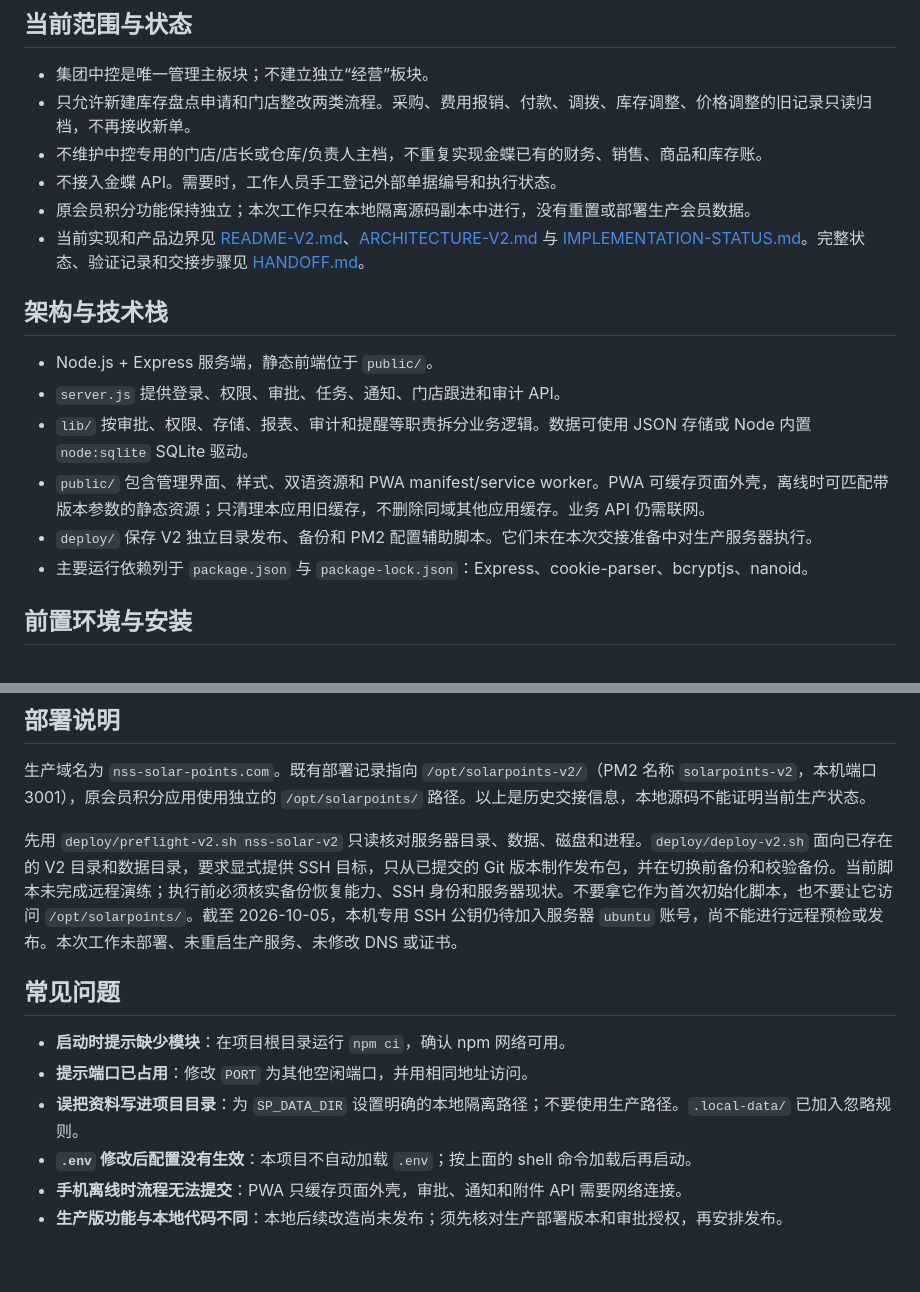
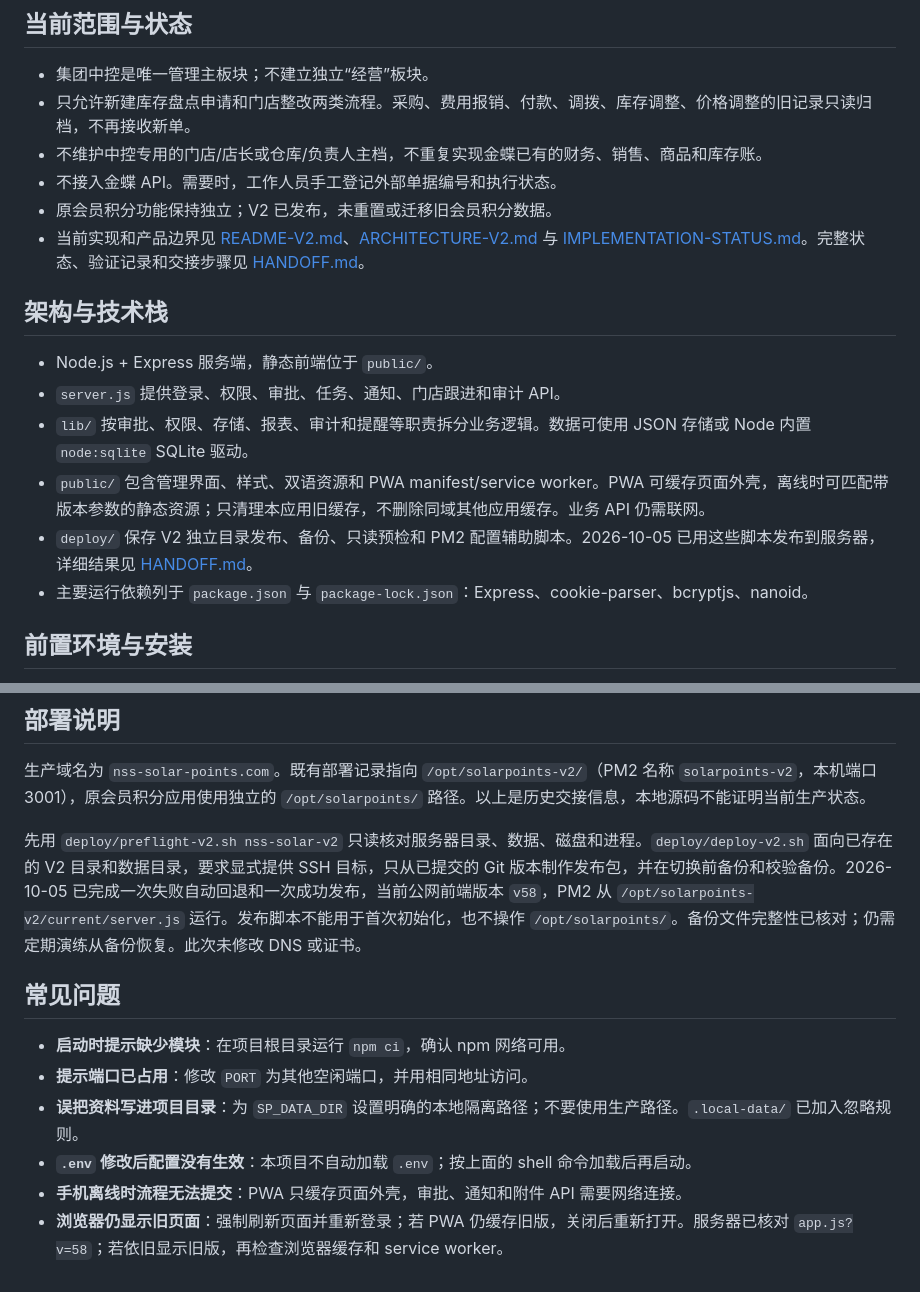
Before and after one commit to H782854696-a11y/nss-solar-points-web, a Markdown page: README.md, 2 parts joined by grey strips. Rendered like a GitHub page.

```diff
--- a/README.md
+++ b/README.md
@@ -8,7 +8,7 @@
 - 只允许新建库存盘点申请和门店整改两类流程。采购、费用报销、付款、调拨、库存调整、价格调整的旧记录只读归档，不再接收新单。
 - 不维护中控专用的门店/店长或仓库/负责人主档，不重复实现金蝶已有的财务、销售、商品和库存账。
 - 不接入金蝶 API。需要时，工作人员手工登记外部单据编号和执行状态。
-- 原会员积分功能保持独立；本次工作只在本地隔离源码副本中进行，没有重置或部署生产会员数据。
+- 原会员积分功能保持独立；V2 已发布，未重置或迁移旧会员积分数据。
 - 当前实现和产品边界见 [README-V2.md](README-V2.md)、[ARCHITECTURE-V2.md](ARCHITECTURE-V2.md) 与 [IMPLEMENTATION-STATUS.md](IMPLEMENTATION-STATUS.md)。完整状态、验证记录和交接步骤见 [HANDOFF.md](HANDOFF.md)。
 
 ## 架构与技术栈
@@ -17,7 +17,7 @@
 - `server.js` 提供登录、权限、审批、任务、通知、门店跟进和审计 API。
 - `lib/` 按审批、权限、存储、报表、审计和提醒等职责拆分业务逻辑。数据可使用 JSON 存储或 Node 内置 `node:sqlite` SQLite 驱动。
 - `public/` 包含管理界面、样式、双语资源和 PWA manifest/service worker。PWA 可缓存页面外壳，离线时可匹配带版本参数的静态资源；只清理本应用旧缓存，不删除同域其他应用缓存。业务 API 仍需联网。
-- `deploy/` 保存 V2 独立目录发布、备份和 PM2 配置辅助脚本。它们未在本次交接准备中对生产服务器执行。
+- `deploy/` 保存 V2 独立目录发布、备份、只读预检和 PM2 配置辅助脚本。2026-10-05 已用这些脚本发布到服务器，详细结果见 [HANDOFF.md](HANDOFF.md)。
 - 主要运行依赖列于 `package.json` 与 `package-lock.json`：Express、cookie-parser、bcryptjs、nanoid。
 
 ## 前置环境与安装
@@ -64,7 +64,7 @@ npm test
 
 生产域名为 `nss-solar-points.com`。既有部署记录指向 `/opt/solarpoints-v2/`（PM2 名称 `solarpoints-v2`，本机端口 3001），原会员积分应用使用独立的 `/opt/solarpoints/` 路径。以上是历史交接信息，本地源码不能证明当前生产状态。
 
-先用 `deploy/preflight-v2.sh nss-solar-v2` 只读核对服务器目录、数据、磁盘和进程。`deploy/deploy-v2.sh` 面向已存在的 V2 目录和数据目录，要求显式提供 SSH 目标，只从已提交的 Git 版本制作发布包，并在切换前备份和校验备份。当前脚本未完成远程演练；执行前必须核实备份恢复能力、SSH 身份和服务器现状。不要拿它作为首次初始化脚本，也不要让它访问 `/opt/solarpoints/`。截至 2026-10-05，本机专用 SSH 公钥仍待加入服务器 `ubuntu` 账号，尚不能进行远程预检或发布。本次工作未部署、未重启生产服务、未修改 DNS 或证书。
+先用 `deploy/preflight-v2.sh nss-solar-v2` 只读核对服务器目录、数据、磁盘和进程。`deploy/deploy-v2.sh` 面向已存在的 V2 目录和数据目录，要求显式提供 SSH 目标，只从已提交的 Git 版本制作发布包，并在切换前备份和校验备份。2026-10-05 已完成一次失败自动回退和一次成功发布，当前公网前端版本 `v58`，PM2 从 `/opt/solarpoints-v2/current/server.js` 运行。发布脚本不能用于首次初始化，也不操作 `/opt/solarpoints/`。备份文件完整性已核对；仍需定期演练从备份恢复。此次未修改 DNS 或证书。
 
 ## 常见问题
 
@@ -73,4 +73,4 @@ npm test
 - **误把资料写进项目目录**：为 `SP_DATA_DIR` 设置明确的本地隔离路径；不要使用生产路径。`.local-data/` 已加入忽略规则。
 - **`.env` 修改后配置没有生效**：本项目不自动加载 `.env`；按上面的 shell 命令加载后再启动。
 - **手机离线时流程无法提交**：PWA 只缓存页面外壳，审批、通知和附件 API 需要网络连接。
-- **生产版功能与本地代码不同**：本地后续改造尚未发布；须先核对生产部署版本和审批授权，再安排发布。
+- **浏览器仍显示旧页面**：强制刷新页面并重新登录；若 PWA 仍缓存旧版，关闭后重新打开。服务器已核对 `app.js?v=58`；若依旧显示旧版，再检查浏览器缓存和 service worker。
```
Also changed, not shown: HANDOFF.md (+22 -13 lines), IMPLEMENTATION-STATUS.md (+3 -3 lines).
